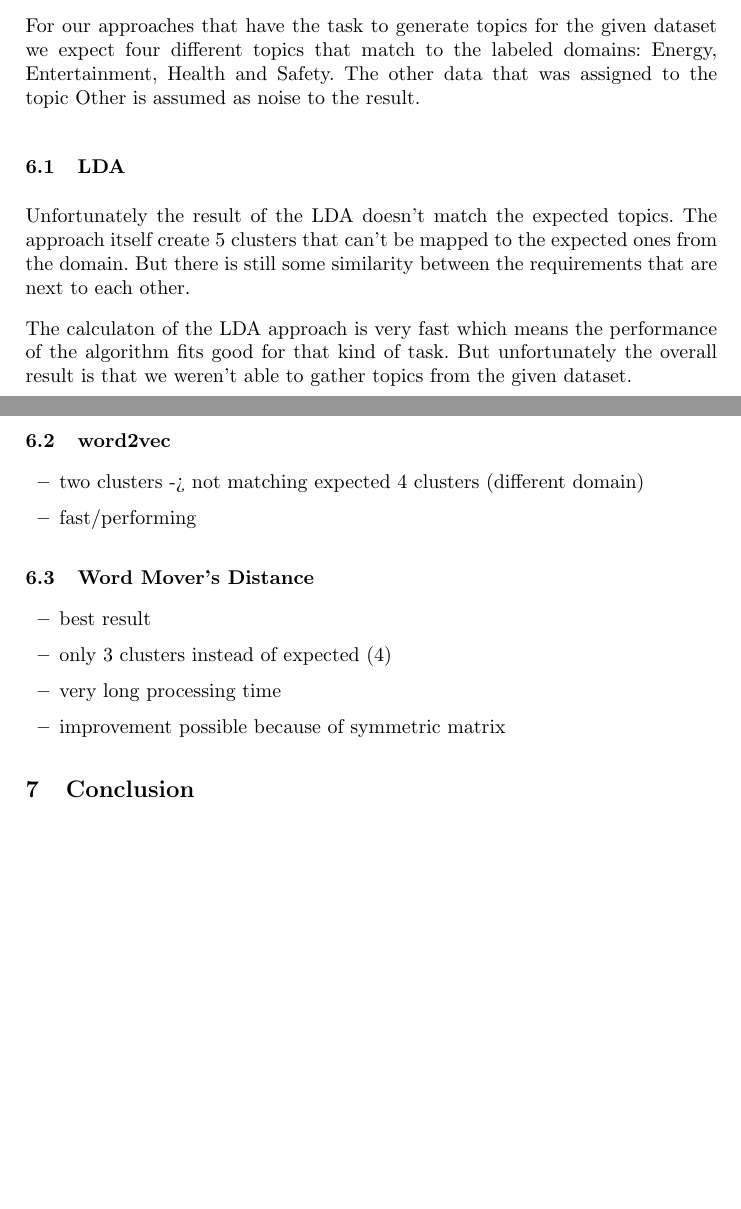
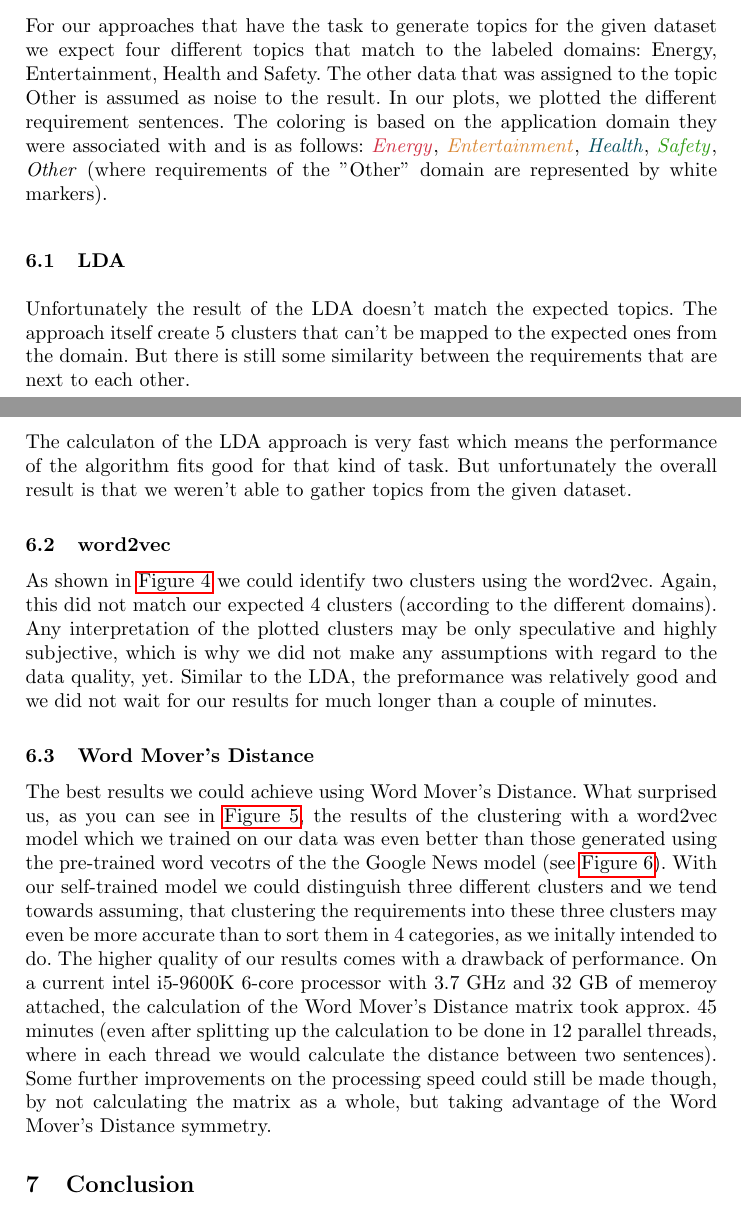
Before and after one commit to firstdayofjune/aire-20, a LaTeX paper (main.tex, which reads content/findings.tex): two parts of pages 11 and 12 of 14 before the commit and two parts of pages 11 and 12 of 15 after it, joined at a grey line, cut so that both start at the same text, the shorter picture padded with empty space. Compiled offline with pdfLaTeX.

```diff
--- a/content/findings.tex
+++ b/content/findings.tex
@@ -2,7 +2,7 @@
 \label{sec:findings}
 
 For our approaches that have the task to generate topics for the given dataset we expect four different topics that match to the labeled domains: Energy, Entertainment, Health and Safety. The other data that was assigned to the topic Other is assumed as noise to the result.
-
+In our plots, we plotted the different requirement sentences. The coloring is based on the application domain they were associated with and is as follows: \textcolor{clr_energy}{\emph{Energy}}, \textcolor{clr_entertainment}{\emph{Entertainment}}, \textcolor{clr_health}{\emph{Health}}, \textcolor{clr_safety}{\emph{Safety}}, \emph{Other} (where requirements of the "Other" domain are represented by white markers).
 
 \subsection{LDA} % (fold)
 \label{sub:findings_lda}
@@ -13,19 +13,11 @@
 
 \subsection{word2vec} % (fold)
 \label{sub:findings_w2v}
-
-\begin{itemize}
-\item two clusters -> not matching expected 4 clusters (different domain)
-\item fast/performing
-\end{itemize}
-
+As shown in \autoref{fig:w2v-pretrained-4} we could identify two clusters using the word2vec. Again, this did not match our expected 4 clusters (according to the different domains). Any interpretation of the plotted clusters may be only speculative and highly subjective, which is why we did not make any assumptions with regard to the data quality, yet.
+Similar to the LDA, the preformance was relatively good and we did not wait for our results for much longer than a couple of minutes.
 
 \subsection{Word Mover's Distance} % (fold)
 \label{sub:findings_wmd}
+The best results we could achieve using Word Mover's Distance. What surprised us, as you can see in \autoref{fig:wmd-selftrained-1}, the results of the clustering with a word2vec model which we trained on our data was even better than those generated using the pre-trained word vecotrs of the the Google News model (see \autoref{fig:wmd-pretrained-1}). With our self-trained model we could distinguish three different clusters and we tend towards assuming, that clustering the requirements into these three clusters may even be more accurate than to sort them in 4 categories, as we initally intended to do.
+The higher quality of our results comes with a drawback of performance. On a current intel i5-9600K 6-core processor with 3.7 GHz and 32 GB of memeroy attached, the calculation of the Word Mover's Distance matrix took approx. 45 minutes (even after splitting up the calculation to be done in 12 parallel threads, where in each thread we would calculate the distance between two sentences). Some further improvements on the processing speed could still be made though, by not calculating the matrix as a whole, but taking advantage of the Word Mover's Distance symmetry.
 
-\begin{itemize}
-\item best result
-\item only 3 clusters instead of expected (4)
-\item very long processing time
-\item improvement possible because of symmetric matrix
-\end{itemize}
--- a/main.tex
+++ b/main.tex
@@ -16,6 +16,15 @@
 \usepackage{wrapfig} % wrapping text around tables
 \usepackage{placeins} % allow Floatbarrier
 \usepackage{subfigure} % use subpictures
+\usepackage{xcolor} % color the domain names in the domain color
+
+% set the domain colors in RGB
+\definecolor{clr_energy}{RGB}{209,50,69}
+\definecolor{clr_entertainment}{RGB}{218,135,52}
+\definecolor{clr_health}{RGB}{4,76,93}
+\definecolor{clr_safety}{RGB}{47,155,19}
+\definecolor{clr_other}{RGB}{255,255,255}
+
 
 % makecell table definitions
 \renewcommand\theadalign{bc}
```
Also changed, not shown: content/findings.tex (7 more changed lines).
